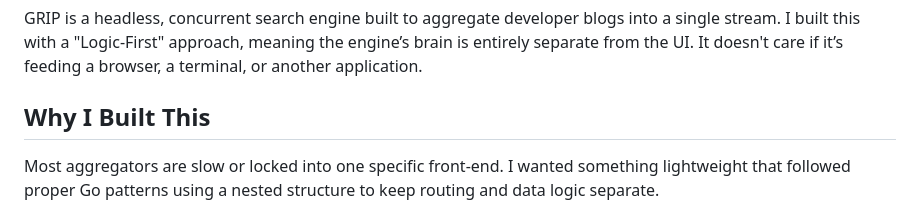
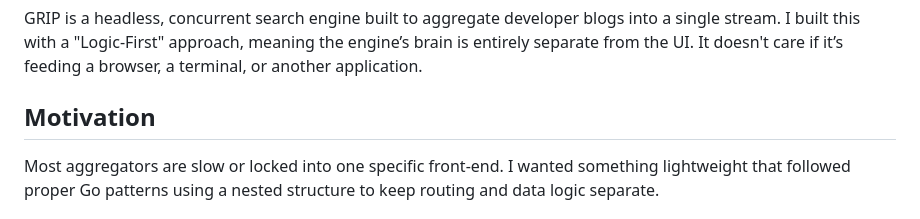
Before and after one commit to Numpkens/grip, a Markdown page: README.md, the part around the change. GitHub-like rendering.

Commit message:
Rename section 'Why I Built This' to 'Motivation'

```diff
--- a/README.md
+++ b/README.md
@@ -2,7 +2,7 @@
 
 GRIP is a headless, concurrent search engine built to aggregate developer blogs into a single stream. I built this with a "Logic-First" approach, meaning the engine’s brain is entirely separate from the UI. It doesn't care if it’s feeding a browser, a terminal, or another application.
 
-## Why I Built This
+## Motivation
 Most aggregators are slow or locked into one specific front-end. I wanted something lightweight that followed proper Go patterns  using a nested structure to keep routing and data logic separate.
 
 ## Core Architecture
```
